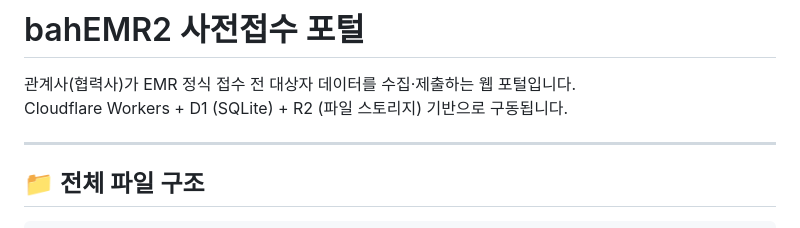
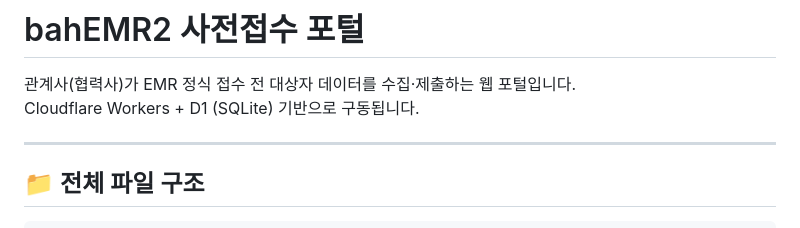
Before and after one commit to cooljames/bahemr2, a Markdown page: README.md, the part around the change. Rendered like a GitHub page.

```diff
--- a/README.md
+++ b/README.md
@@ -1,7 +1,7 @@
 # bahEMR2 사전접수 포털
 
 관계사(협력사)가 EMR 정식 접수 전 대상자 데이터를 수집·제출하는 웹 포털입니다.
-Cloudflare Workers + D1 (SQLite) + R2 (파일 스토리지) 기반으로 구동됩니다.
+Cloudflare Workers + D1 (SQLite) 기반으로 구동됩니다.
 
 ---
 
```
